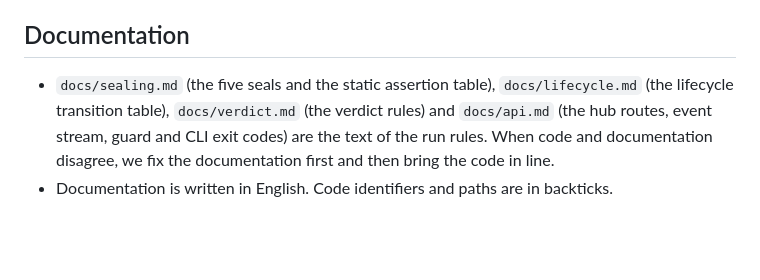
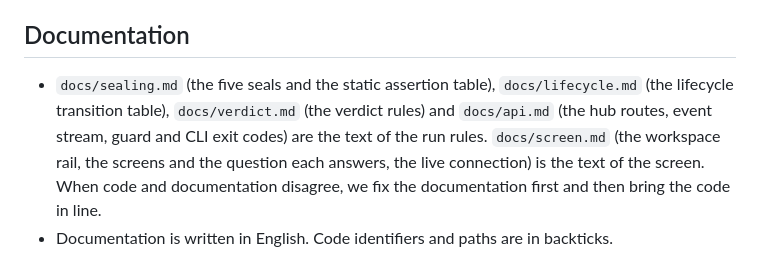
Before and after one commit to d0lim/cockpit, a Markdown page: AGENTS.md, the part around the change. Drawn GitHub-style; blank space fills up the shorter version.

```diff
--- a/AGENTS.md
+++ b/AGENTS.md
@@ -43,5 +43,5 @@ This file holds the rules that every AI coding agent and every person working in
 
 ## Documentation
 
-- `docs/sealing.md` (the five seals and the static assertion table), `docs/lifecycle.md` (the lifecycle transition table), `docs/verdict.md` (the verdict rules) and `docs/api.md` (the hub routes, event stream, guard and CLI exit codes) are the text of the run rules. When code and documentation disagree, we fix the documentation first and then bring the code in line.
+- `docs/sealing.md` (the five seals and the static assertion table), `docs/lifecycle.md` (the lifecycle transition table), `docs/verdict.md` (the verdict rules) and `docs/api.md` (the hub routes, event stream, guard and CLI exit codes) are the text of the run rules. `docs/screen.md` (the workspace rail, the screens and the question each answers, the live connection) is the text of the screen. When code and documentation disagree, we fix the documentation first and then bring the code in line.
 - Documentation is written in English. Code identifiers and paths are in backticks.
```
Also changed, not shown: docs/screen.md (added, +86 -0 lines).
